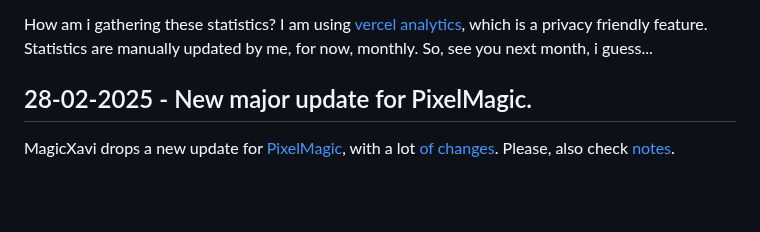
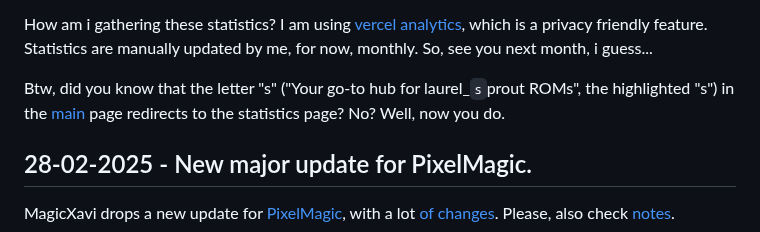
Before and after one commit to devlocalhost/laurel_updates, a Markdown page: blogs/news.md, the part around one of its changes. Rendered like a GitHub page; blank space fills up the shorter version.

Commit message:
blogs: update news blog again
just one more commit bro...

```diff
--- a/blogs/news.md
+++ b/blogs/news.md
@@ -92,5 +92,7 @@ Statistics are (kind of) back! I basically improved them, because before they we
 
 How am i gathering these statistics? I am using [vercel analytics](https://vercel.com/docs/analytics), which is a privacy friendly feature. Statistics are manually updated by me, for now, monthly. So, see you next month, i guess...
+
+Btw, did you know that the letter "s" ("Your go-to hub for laurel_`s`prout ROMs", the highlighted "s") in the [main](/) page redirects to the statistics page? No? Well, now you do.
 
 ## 28-02-2025 - New major update for PixelMagic.
 MagicXavi drops a new update for [PixelMagic](/roms/PixelMagic_15), with a lot [of changes](/roms/PixelMagic_15#changelog). Please, also check [notes](/roms/PixelMagic_15#notes).
```
Also changed, not shown: other parts of blogs/news.md (+1 -1 lines).
